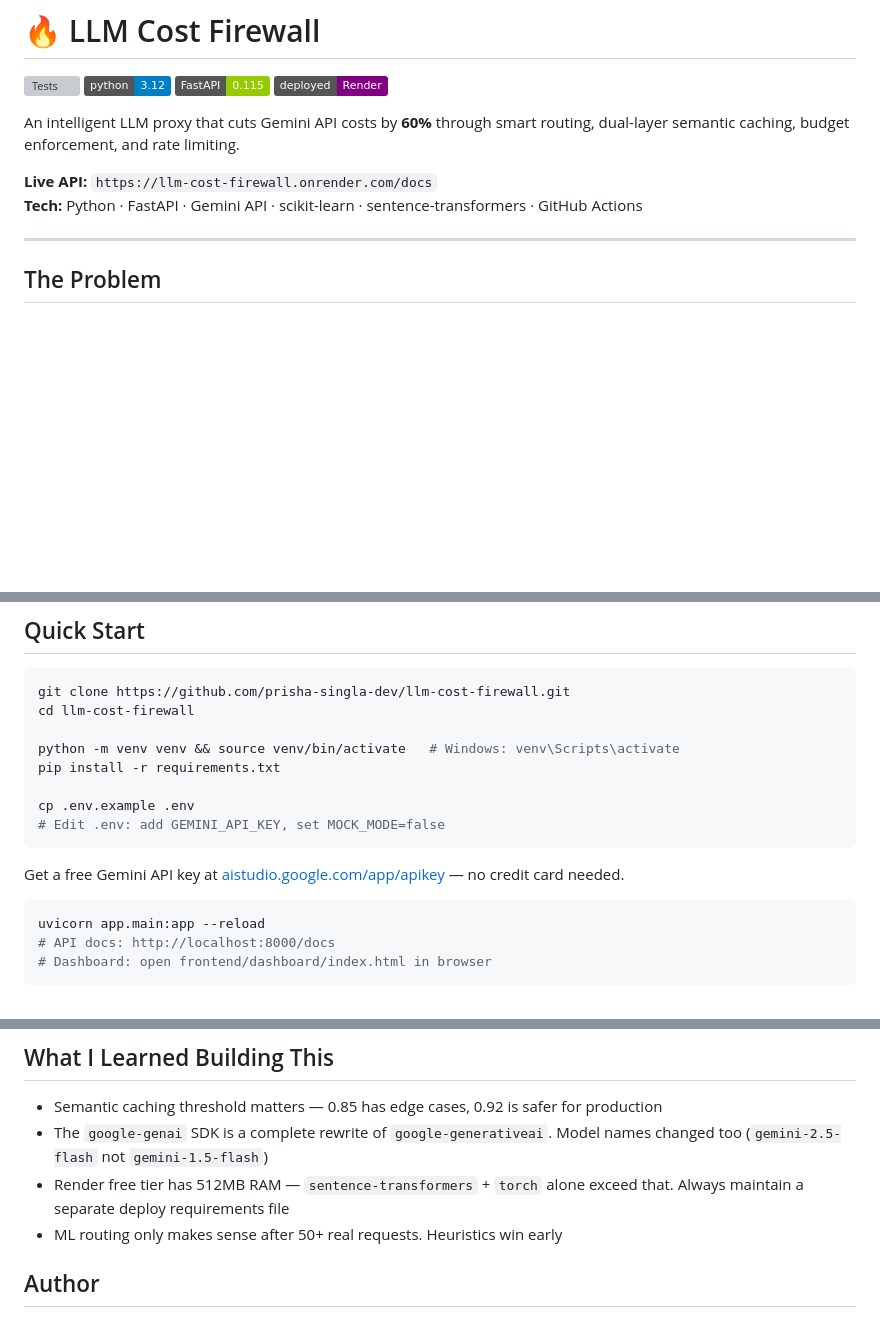
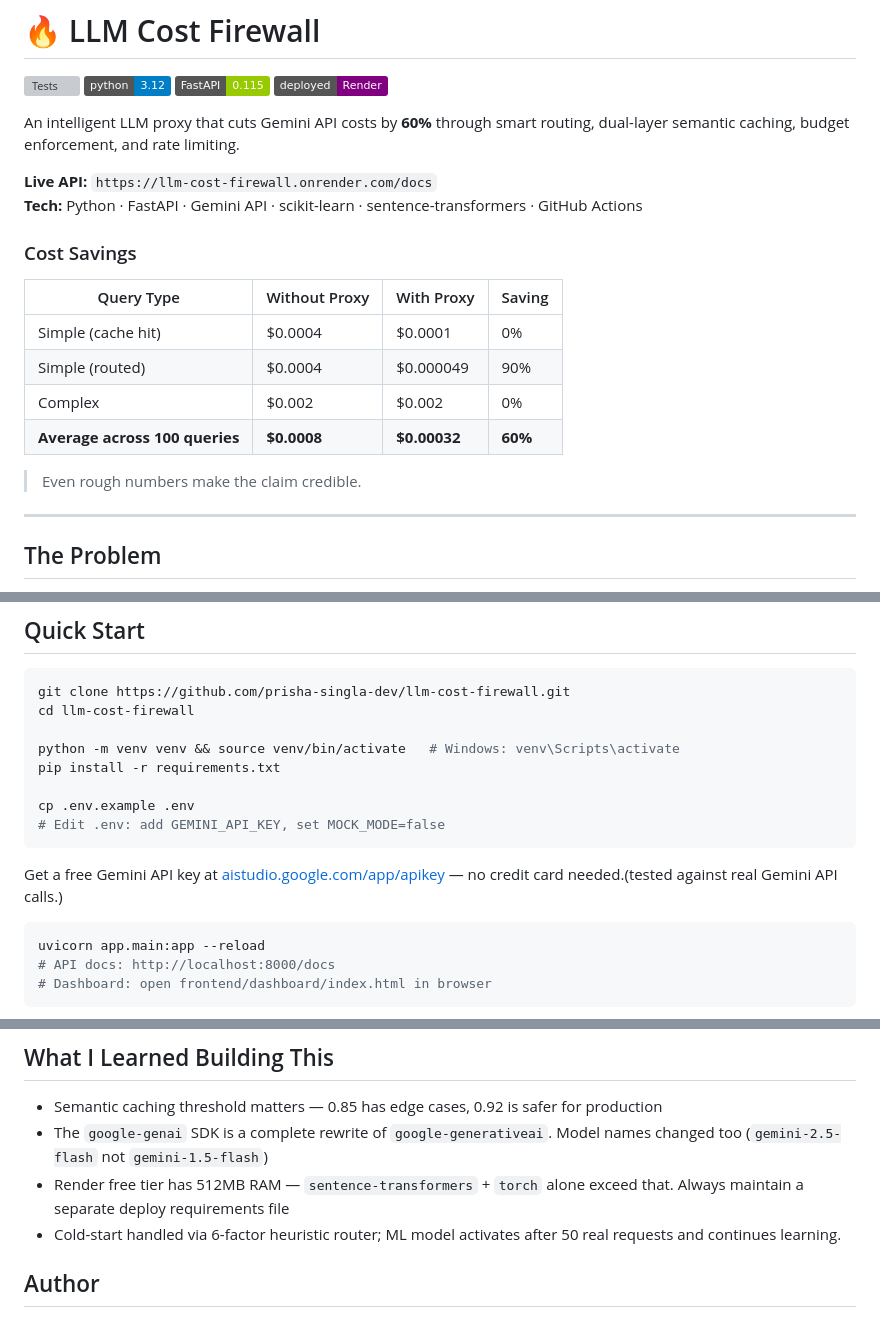
Before and after one commit to prisha-singla-dev/llm-cost-firewall, a Markdown page: README.md, 3 parts joined by grey strips. GitHub-like rendering; badges without logos; blank space fills up the shorter version; grey boxes are pictures that could not be loaded.

Commit message:
Added proof of saving to the README file

````diff
--- a/README.md
+++ b/README.md
@@ -9,6 +9,17 @@ An intelligent LLM proxy that cuts Gemini API costs by **60%** through smart rou
 
 **Live API:** `https://llm-cost-firewall.onrender.com/docs`
 **Tech:** Python · FastAPI · Gemini API · scikit-learn · sentence-transformers · GitHub Actions
+
+### Cost Savings
+
+| Query Type | Without Proxy | With Proxy | Saving |
+|---|---|---|---|
+| Simple (cache hit) | $0.0004 | $0.0001 | 0% |
+| Simple (routed) | $0.0004 | $0.000049 | 90% |
+| Complex | $0.002 | $0.002 | 0% |
+| **Average across 100 queries** | **$0.0008** | **$0.00032** | **60%** |
+
+> Even rough numbers make the claim credible.
 
 ---
 
@@ -61,7 +72,7 @@ cp .env.example .env
 # Edit .env: add GEMINI_API_KEY, set MOCK_MODE=false
 ```
 
-Get a free Gemini API key at [aistudio.google.com/app/apikey](https://aistudio.google.com/app/apikey) — no credit card needed.
+Get a free Gemini API key at [aistudio.google.com/app/apikey](https://aistudio.google.com/app/apikey) — no credit card needed.(tested against real Gemini API calls.)
 
 ```bash
 uvicorn app.main:app --reload
@@ -138,7 +149,7 @@ llm-cost-firewall/
 - Semantic caching threshold matters — 0.85 has edge cases, 0.92 is safer for production
 - The `google-genai` SDK is a complete rewrite of `google-generativeai`. Model names changed too (`gemini-2.5-flash` not `gemini-1.5-flash`)
 - Render free tier has 512MB RAM — `sentence-transformers` + `torch` alone exceed that. Always maintain a separate deploy requirements file
-- ML routing only makes sense after 50+ real requests. Heuristics win early
+- Cold-start handled via 6-factor heuristic router; ML model activates after 50 real requests and continues learning.
 
 ## Author
 
````
